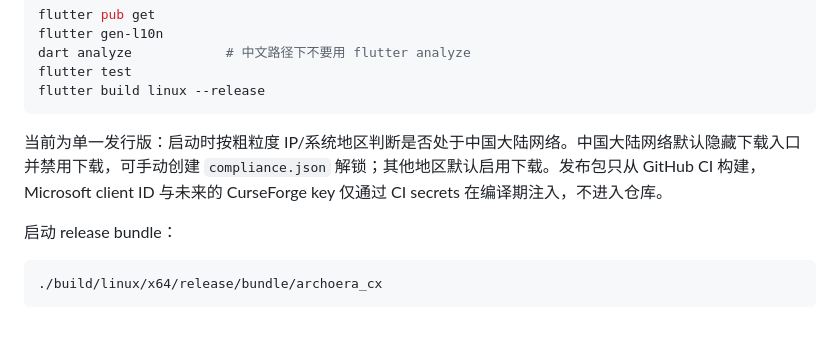
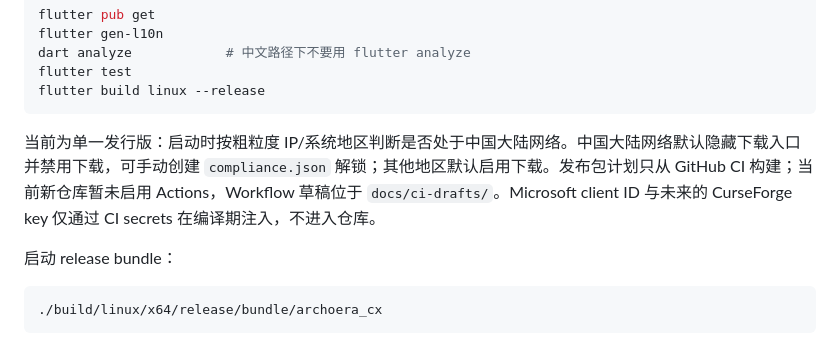
Before and after one commit to ArchoeraC/ArchoeraCX, a Markdown page: README.md, the part around the change. Rendered like a GitHub page.

Commit message:
Document that GitHub Actions is not enabled yet

````diff
--- a/README.md
+++ b/README.md
@@ -69,7 +69,7 @@ flutter test
 flutter build linux --release
 ```
 
-当前为单一发行版：启动时按粗粒度 IP/系统地区判断是否处于中国大陆网络。中国大陆网络默认隐藏下载入口并禁用下载，可手动创建 `compliance.json` 解锁；其他地区默认启用下载。发布包只从 GitHub CI 构建，Microsoft client ID 与未来的 CurseForge key 仅通过 CI secrets 在编译期注入，不进入仓库。
+当前为单一发行版：启动时按粗粒度 IP/系统地区判断是否处于中国大陆网络。中国大陆网络默认隐藏下载入口并禁用下载，可手动创建 `compliance.json` 解锁；其他地区默认启用下载。发布包计划只从 GitHub CI 构建；当前新仓库暂未启用 Actions，Workflow 草稿位于 `docs/ci-drafts/`。Microsoft client ID 与未来的 CurseForge key 仅通过 CI secrets 在编译期注入，不进入仓库。
 
 启动 release bundle：
 
````
Also changed, not shown: THIRD-PARTY-NOTICES.md (+1 -1 lines), docs/09-distribution-and-download-policy.md (+1 -0 lines).
